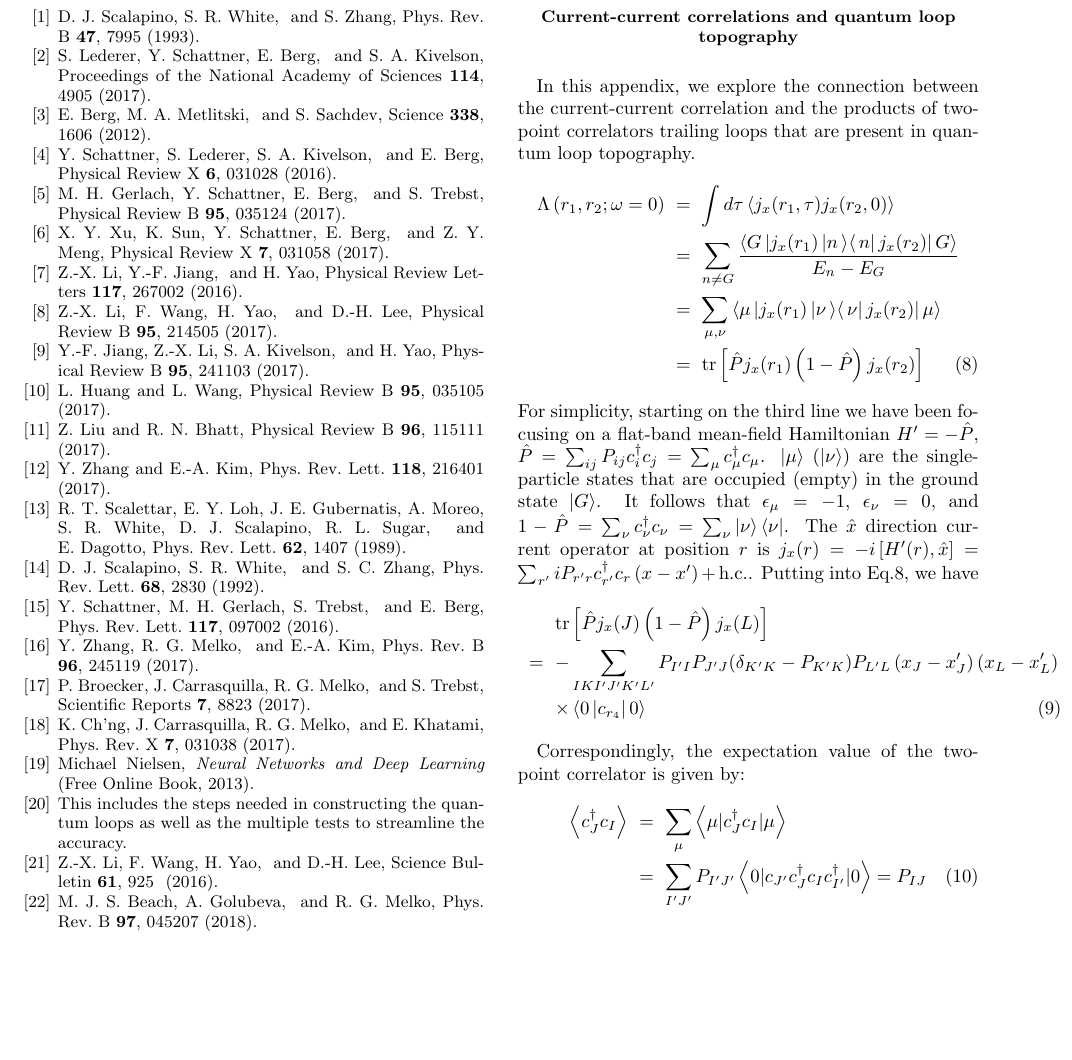
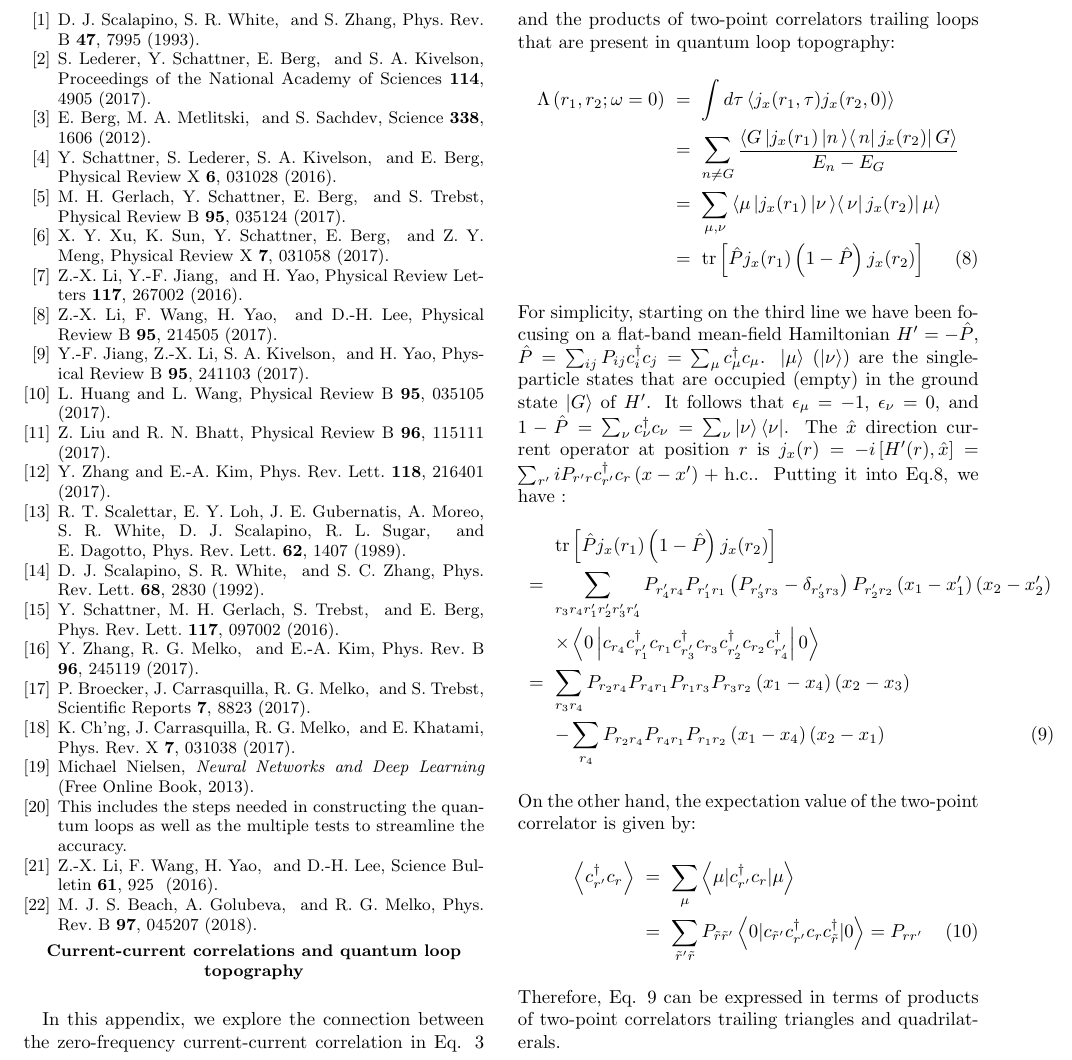
Before and after one commit to KimGroup/ML-SC, a LaTeX paper (main.tex): part of page 5 of 5, cut so that both start at the same text, the shorter picture padded with empty space. Compiled offline with pdfLaTeX.

Commit message:
Updates from ShareLaTeX

```diff
--- a/main.tex
+++ b/main.tex
@@ -210,7 +213,7 @@ In addition, our work also features thermal phase transitions between supercondu
 
 \section{Current-current correlations and quantum loop topography}
 
-In this appendix, we explore the connection between the current-current correlation and the products of two-point correlators trailing loops that are present in quantum loop topography.
+In this appendix, we explore the connection between the zero-frequency current-current correlation in Eq. \ref{eq:Lambda} and the products of two-point correlators trailing loops that are present in quantum loop topography:
 \begin{eqnarray}
 \Lambda\left(r_1, r_2; \omega=0\right) &=& \int d\tau \left\langle j_x(r_1,\tau)j_x(r_2,0) \right\rangle  \nonumber\\\nonumber
 &=&\sum_{n\ne G} \frac{\left\langle G \left| j_x(r_1)  \left|n\left\rangle  \right\langle n\right| j_x(r_2)\right| G\right\rangle}{E_n-E_G} \\\nonumber
@@ -218,18 +221,20 @@ In this appendix, we explore the connection between the current-current correlat
 &=& \mbox{tr}\left[\hat{P} j_x(r_1) \left(1-\hat{P}\right) j_x(r_2)\right]
 \label{eq:app1}
 \end{eqnarray}
-For simplicity, starting on the third line we have been focusing on a flat-band mean-field Hamiltonian $H'=-\hat P$, $\hat P=\sum_{ij}P_{ij}c^\dagger_i c_j=\sum_{\mu}c^\dagger_\mu c_\mu$. $\left|\mu\right\rangle$ ($\left|\nu\right\rangle$) are the single-particle states that are occupied (empty) in the ground state $\left|G\right\rangle$. It follows that $\epsilon_\mu=-1$, $\epsilon_\nu=0$, and $1-\hat P=\sum_{\nu}c^\dagger_\nu c_\nu=\sum_{\nu}\left|\nu\right\rangle\left\langle\nu\right|$. The $\hat{x}$ direction current operator at position $r$ is $j_x(r)=-i\left[H'(r),\hat x\right]=\sum_{r'}iP_{r'r}c_{r'}^\dagger c_{r}\left(x-x'\right)+\mbox{h.c.}$. Putting into Eq.\ref{eq:app1}, we have
+For simplicity, starting on the third line we have been focusing on a flat-band mean-field Hamiltonian $H'=-\hat P$, $\hat P=\sum_{ij}P_{ij}c^\dagger_i c_j=\sum_{\mu}c^\dagger_\mu c_\mu$. $\left|\mu\right\rangle$ ($\left|\nu\right\rangle$) are the single-particle states that are occupied (empty) in the ground state $\left|G\right\rangle$ of $H'$. It follows that $\epsilon_\mu=-1$, $\epsilon_\nu=0$, and $1-\hat P=\sum_{\nu}c^\dagger_\nu c_\nu=\sum_{\nu}\left|\nu\right\rangle\left\langle\nu\right|$. The $\hat{x}$ direction current operator at position $r$ is $j_x(r)=-i\left[H'(r),\hat x\right]=\sum_{r'}iP_{r'r}c_{r'}^\dagger c_{r}\left(x-x'\right)+\mbox{h.c.}$. Putting it into Eq.\ref{eq:app1}, we have :
 \begin{eqnarray}
-& &\mbox{tr}\left[\hat{P} j_x(J) \left(1-\hat{P}\right) j_x(L)\right] \nonumber \\
-&=& - \sum_{IKI'J'K'L'}P_{I'I}P_{J'J}(\delta_{K'K}-P_{K'K})P_{L'L}\left(x_J-x'_J\right)\left(x_L-x'_L\right)\nonumber \\& &\times \left\langle0\left|c_{r_4} \right|0\right\rangle
+& &\mbox{tr}\left[\hat{P} j_x(r_1) \left(1-\hat{P}\right) j_x(r_2)\right] \nonumber \\
+&=&  \sum_{r_3 r_4 r'_1 r'_2r'_3r'_4}P_{r'_4 r_4}P_{r'_1r_1}\left(P_{r'_3r_3}-\delta_{r'_3r_3}\right)P_{r'_2r_2}\left(x_1-x'_1\right)\left(x_2-x'_2\right)\nonumber \\& &\times \left\langle0\left|c_{r_4}c^\dagger_{r'_1} c_{r_1} c^\dagger_{r'_3} c_{r_3} c^\dagger_{r'_2} c_{r_2} c^\dagger_{r'_4}\right|0\right\rangle\nonumber \\
+&=&  \sum_{r_3 r_4}P_{r_2 r_4}P_{r_4r_1}P_{r_1r_3}P_{r_3r_2}\left(x_1-x_4\right)\left(x_2-x_3\right)\nonumber \\
+& & - \sum_{r_4}P_{r_2 r_4}P_{r_4r_1}P_{r_1r_2}\left(x_1-x_4\right)\left(x_2-x_1\right)
+\label{eq:app2}
 \end{eqnarray}
-
-
-Correspondingly, the expectation value of the two-point correlator is given by:
+On the other hand, the expectation value of the two-point correlator is given by:
 \begin{eqnarray}
-\left\langle c_{J}^{\dagger}c_{I}\right\rangle & = & \sum_{\mu}\left\langle \mu|c_{J}^{\dagger}c_{I}|\mu\right\rangle \nonumber\\
- & = & \sum_{I'J'}P_{I'J'}\left\langle 0|c_{J'}c_{J}^{\dagger}c_{I}c_{I'}^{\dagger}|0\right\rangle  =P_{IJ}
+\left\langle c_{r'}^{\dagger}c_{r}\right\rangle & = & \sum_{\mu}\left\langle \mu|c_{r'}^{\dagger}c_{r}|\mu\right\rangle \nonumber\\
+ & = & \sum_{\tilde{r}' \tilde{r}}P_{\tilde{r}\tilde{r}'}\left\langle 0|c_{\tilde{r}'}c_{r'}^{\dagger}c_{r}c_{\tilde{r}}^{\dagger}|0\right\rangle  =P_{rr'}
 \end{eqnarray}
+Therefore, Eq. \ref{eq:app2} can be expressed in terms of products of two-point correlators trailing triangles and quadrilaterals.
 
 
 %This is Mean field theory discussion. No longer necessary.
```
Also changed, not shown: main.tex (29 more changed lines).
